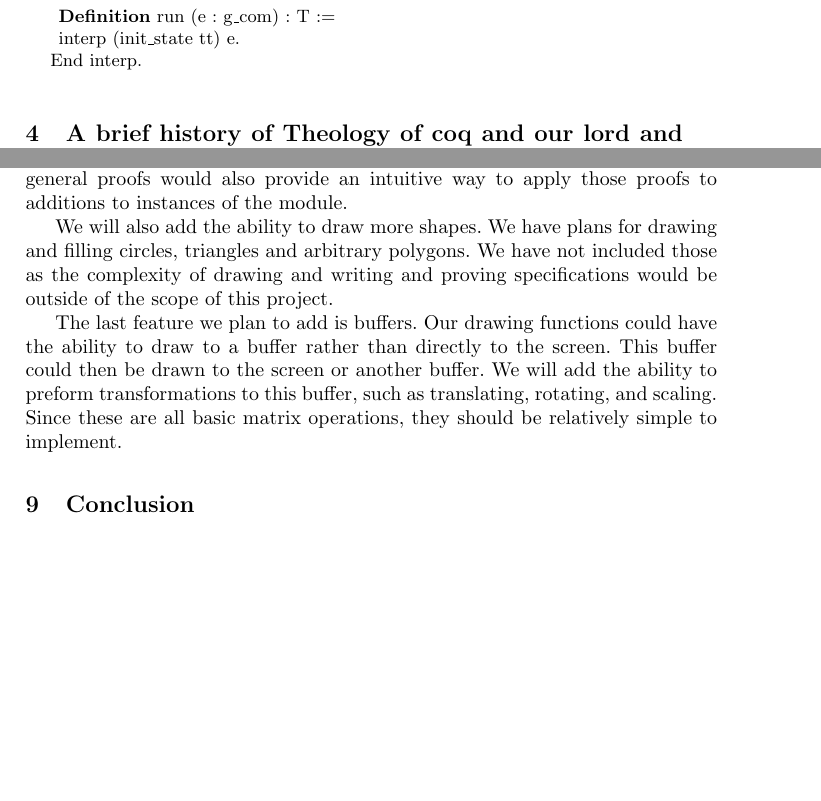
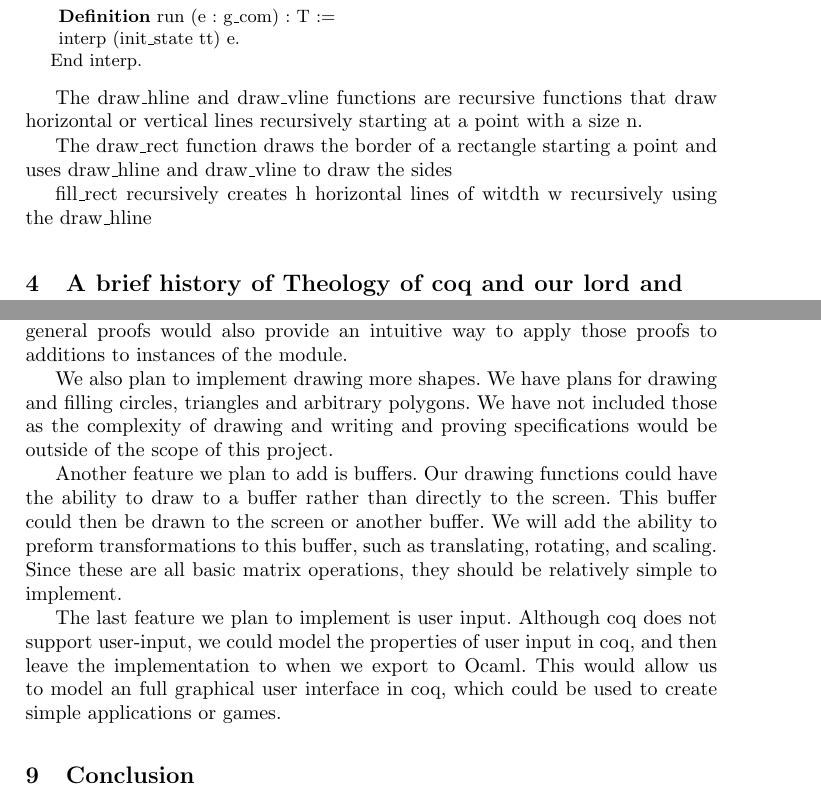
Before and after one commit to neewamp/coqGraphics, a LaTeX paper (4900report/report.tex): two parts of pages 6 and 9 of 9, joined at a grey line, cut so that both start at the same text, the shorter picture padded with empty space. Compiled offline with pdfLaTeX.

Commit message:
Update report.tex

```diff
--- a/4900report/report.tex
+++ b/4900report/report.tex
@@ -184,6 +184,15 @@ The following functions are what is used to implement an interpretation of the g
     interp (init_state tt) e.
    End interp.
  \end{lstlisting}
+
+
+ The draw\_hline and draw\_vline functions are recursive functions that draw horizontal or vertical lines recursively starting at a point with a size n.
+
+ The draw\_rect function draws the border of a rectangle starting a point and uses draw\_hline and draw\_vline to draw the sides
+
+ fill\_rect recursively creates h horizontal lines of witdth w recursively using the draw\_hline
+
+
 % \subsection{Subsection2} This is a second subsection.
 
 
@@ -343,9 +352,11 @@ By extending this to the module system in Coq these specifications could be used
 This provides a proof of concept that using requiring specifications about functions could allow for proofs for any that fits the specifications.
 By extending this to the module system in Coq these specifications could be used to build machinery that would prove useful in more advanced generalizations.  The more general proofs would also provide an intuitive way to apply those proofs to additions to instances of the module.
 
-We will also add the ability to draw more shapes. We have plans for drawing and filling circles, triangles and arbitrary polygons. We have not included those as the complexity of drawing and writing and proving specifications would be outside of the scope of this project.
+We also plan to implement drawing more shapes. We have plans for drawing and filling circles, triangles and arbitrary polygons. We have not included those as the complexity of drawing and writing and proving specifications would be outside of the scope of this project.
 
-The last feature we plan to add is buffers. Our drawing functions could have the ability to draw to a buffer rather than directly to the screen. This buffer could then be drawn to the screen or another buffer. We will add the ability to preform transformations to this buffer, such as translating, rotating, and scaling. Since these are all basic matrix operations, they should be relatively simple to implement.
+Another feature we plan to add is buffers. Our drawing functions could have the ability to draw to a buffer rather than directly to the screen. This buffer could then be drawn to the screen or another buffer. We will add the ability to preform transformations to this buffer, such as translating, rotating, and scaling. Since these are all basic matrix operations, they should be relatively simple to implement.
+
+The last feature we plan to implement is user input. Although coq does not support user-input, we could model the properties of user input in coq, and then leave the implementation to when we export to Ocaml. This would allow us to model an full graphical user interface in coq, which could be used to create simple applications or games.
 
 \section{Conclusion}
 
```
